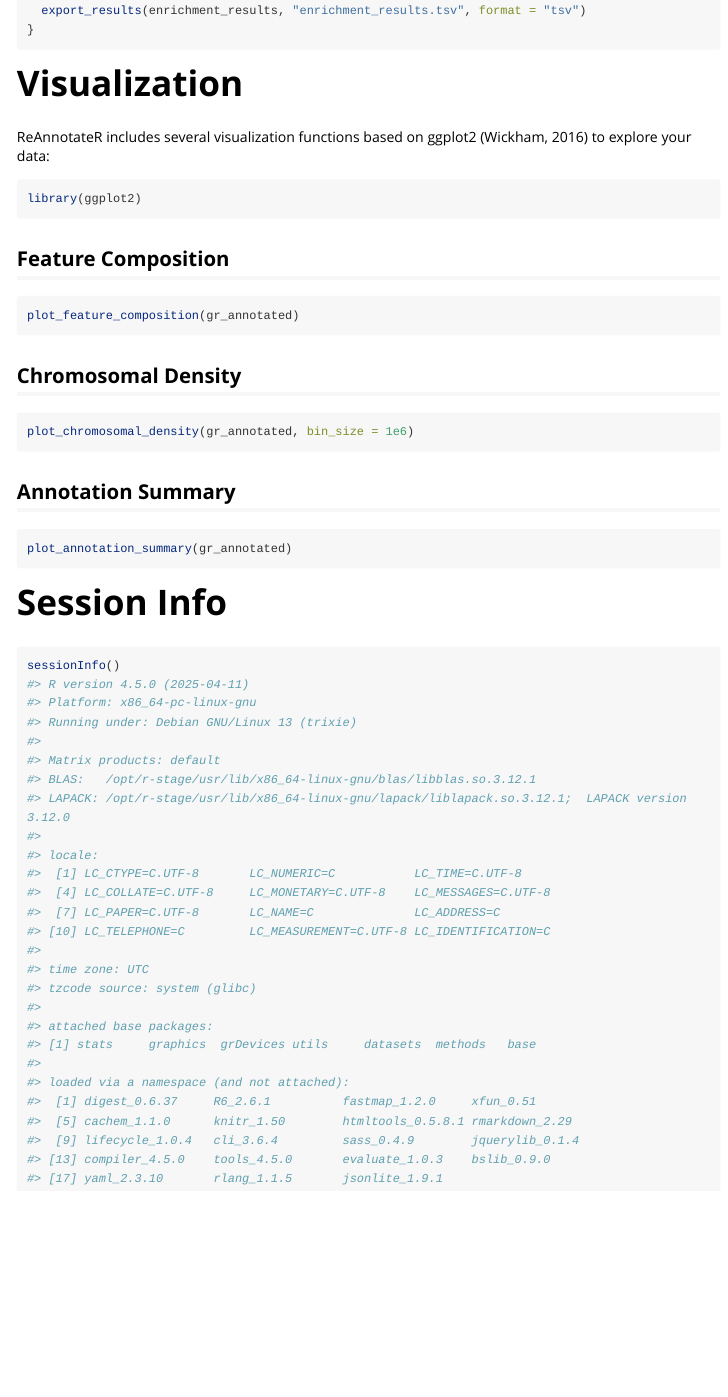
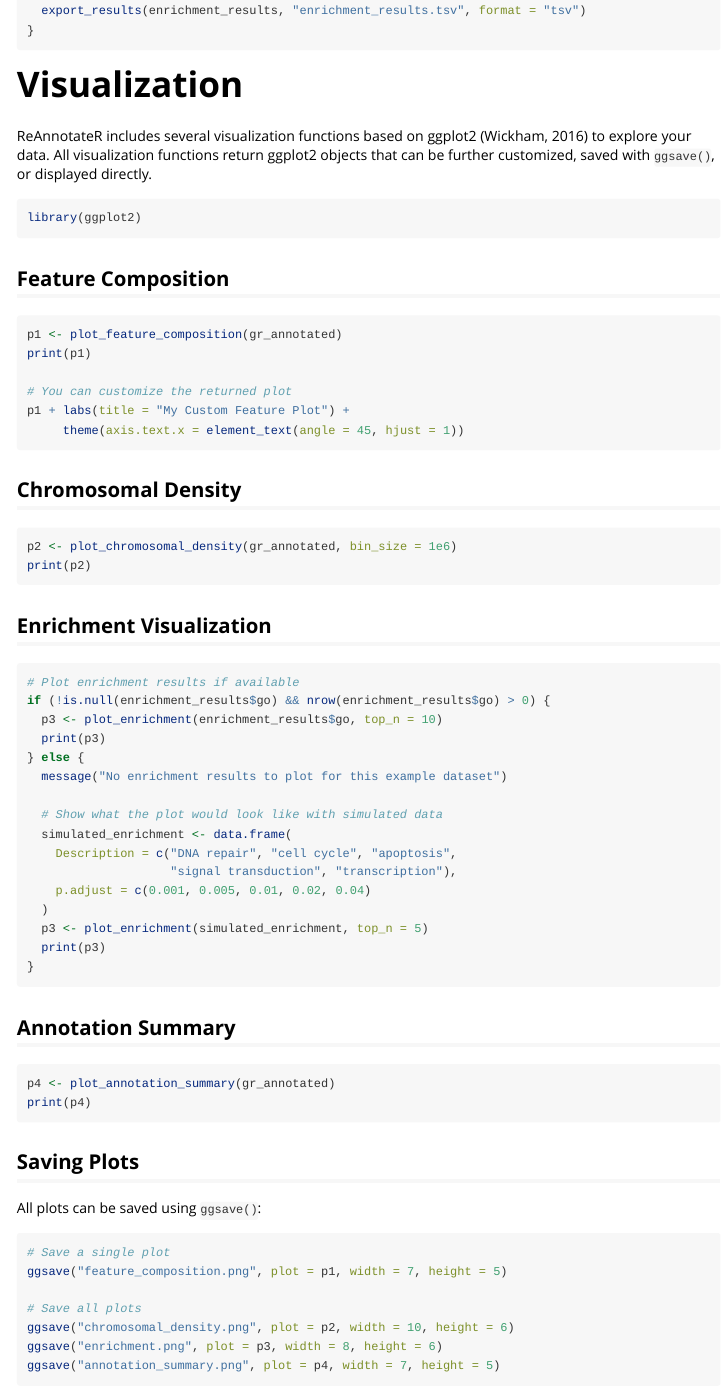
Before and after one commit to giills/ReAnnotateR, an R Markdown document (vignettes/ReAnnotateR.Rmd): the page in a window 1100 px wide, from 4300 px down before the commit and from 4380 px down after it, so that both start at the same text. Rendered offline with R 4.5, knitr and Pandoc, with nearby package versions; some code elsewhere in the file could not run offline; long lines of code are wrapped.

Commit message:
updated vignettes

````diff
--- a/vignettes/ReAnnotateR.Rmd
+++ b/vignettes/ReAnnotateR.Rmd
@@ -3,6 +5,6 @@ title: "ReAnnotateR: Functional Annotation of Genomic Intervals"
 output: rmarkdown::html_vignette
 vignette: >
-  %\VignetteIndexEntry{ReAnnotateR Tutorial}
+  %\VignetteIndexEntry{ReAnnotateR: Functional Annotation of Genomic Intervals}
   %\VignetteEngine{knitr::rmarkdown}
   %\VignetteEncoding{UTF-8}
 ---
@@ -230,7 +232,7 @@ if (!is.null(enrichment_results)) {
 
 # Visualization
 
-ReAnnotateR includes several visualization functions based on ggplot2 (Wickham, 2016) to explore your data:
+ReAnnotateR includes several visualization functions based on ggplot2 (Wickham, 2016) to explore your data. All visualization functions return ggplot2 objects that can be further customized, saved with `ggsave()`, or displayed directly.
 
 ```{r viz-setup, eval=has_txdb, message=FALSE}
 library(ggplot2)
@@ -239,19 +241,61 @@ library(ggplot2)
 ## Feature Composition
 
 ```{r plot-features, eval=has_txdb, fig.width=7, fig.height=5}
-plot_feature_composition(gr_annotated)
+p1 <- plot_feature_composition(gr_annotated)
+print(p1)
+
+# You can customize the returned plot
+p1 + labs(title = "My Custom Feature Plot") +
+     theme(axis.text.x = element_text(angle = 45, hjust = 1))
 ```
 
 ## Chromosomal Density
 
 ```{r plot-density, eval=has_txdb, fig.width=7, fig.height=5}
-plot_chromosomal_density(gr_annotated, bin_size = 1e6)
+p2 <- plot_chromosomal_density(gr_annotated, bin_size = 1e6)
+print(p2)
+```
+
+## Enrichment Visualization
+
+```{r plot-enrichment, eval=has_txdb && has_orgdb, fig.width=7, fig.height=5}
+# Plot enrichment results if available
+if (!is.null(enrichment_results$go) && nrow(enrichment_results$go) > 0) {
+  p3 <- plot_enrichment(enrichment_results$go, top_n = 10)
+  print(p3)
+} else {
+  message("No enrichment results to plot for this example dataset")
+
+  # Show what the plot would look like with simulated data
+  simulated_enrichment <- data.frame(
+    Description = c("DNA repair", "cell cycle", "apoptosis",
+                    "signal transduction", "transcription"),
+    p.adjust = c(0.001, 0.005, 0.01, 0.02, 0.04)
+  )
+  p3 <- plot_enrichment(simulated_enrichment, top_n = 5)
+  print(p3)
+}
 ```
 
 ## Annotation Summary
 
 ```{r plot-summary, eval=has_txdb, fig.width=7, fig.height=5}
-plot_annotation_summary(gr_annotated)
+p4 <- plot_annotation_summary(gr_annotated)
+print(p4)
+```
+
+## Saving Plots
+
+All plots can be saved using `ggsave()`:
+
+```{r save-plots, eval=FALSE}
+# Save a single plot
+ggsave("feature_composition.png", plot = p1, width = 7, height = 5)
+
+# Save all plots
+ggsave("chromosomal_density.png", plot = p2, width = 10, height = 6)
+ggsave("enrichment.png", plot = p3, width = 8, height = 6)
+ggsave("annotation_summary.png", plot = p4, width = 7, height = 5)
 ```
 
 # Session Info
````
Also changed, not shown: vignettes/ReAnnotateR.html (deleted), vignettes/ReAnnotateR.Rmd (4 more changed lines), 2 other files.
